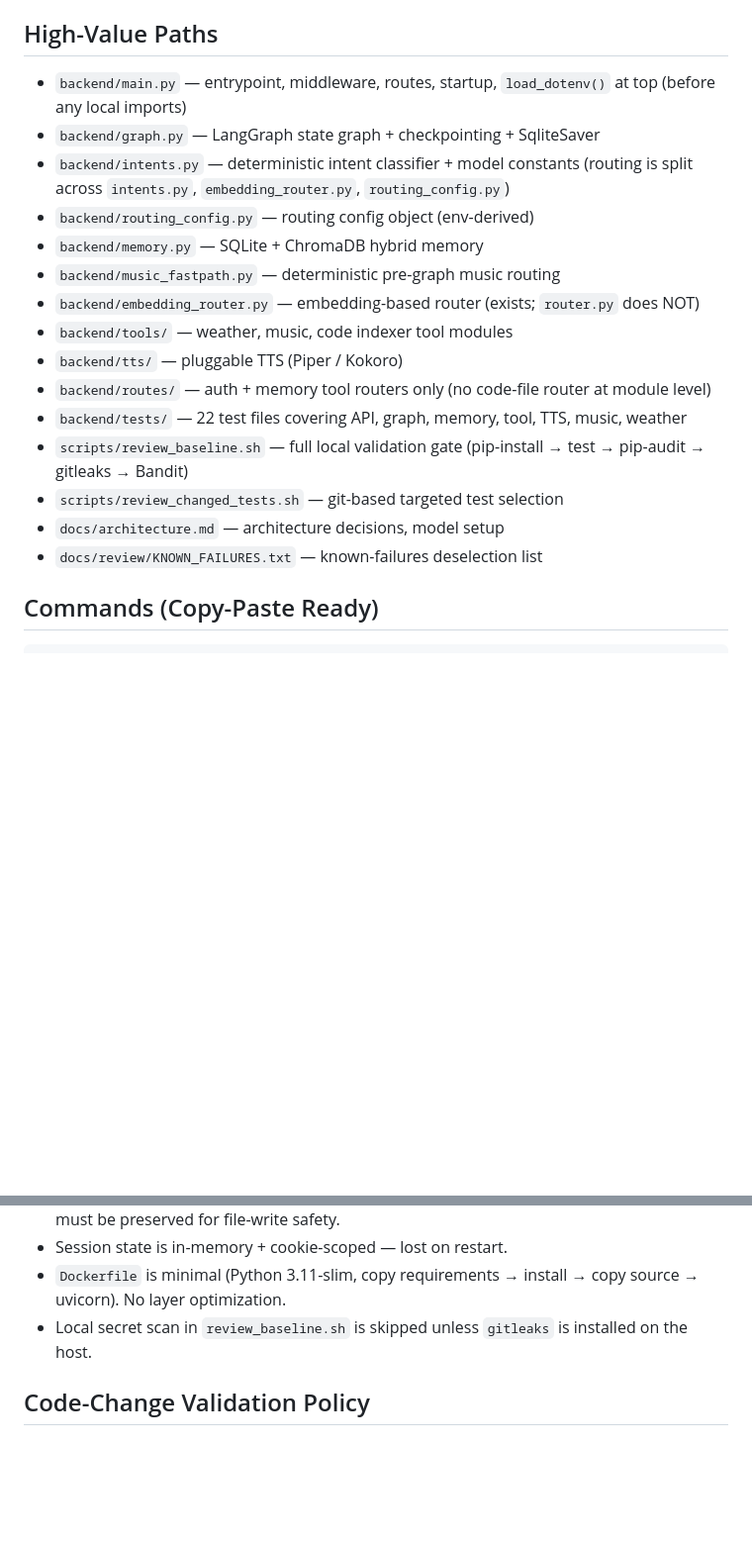
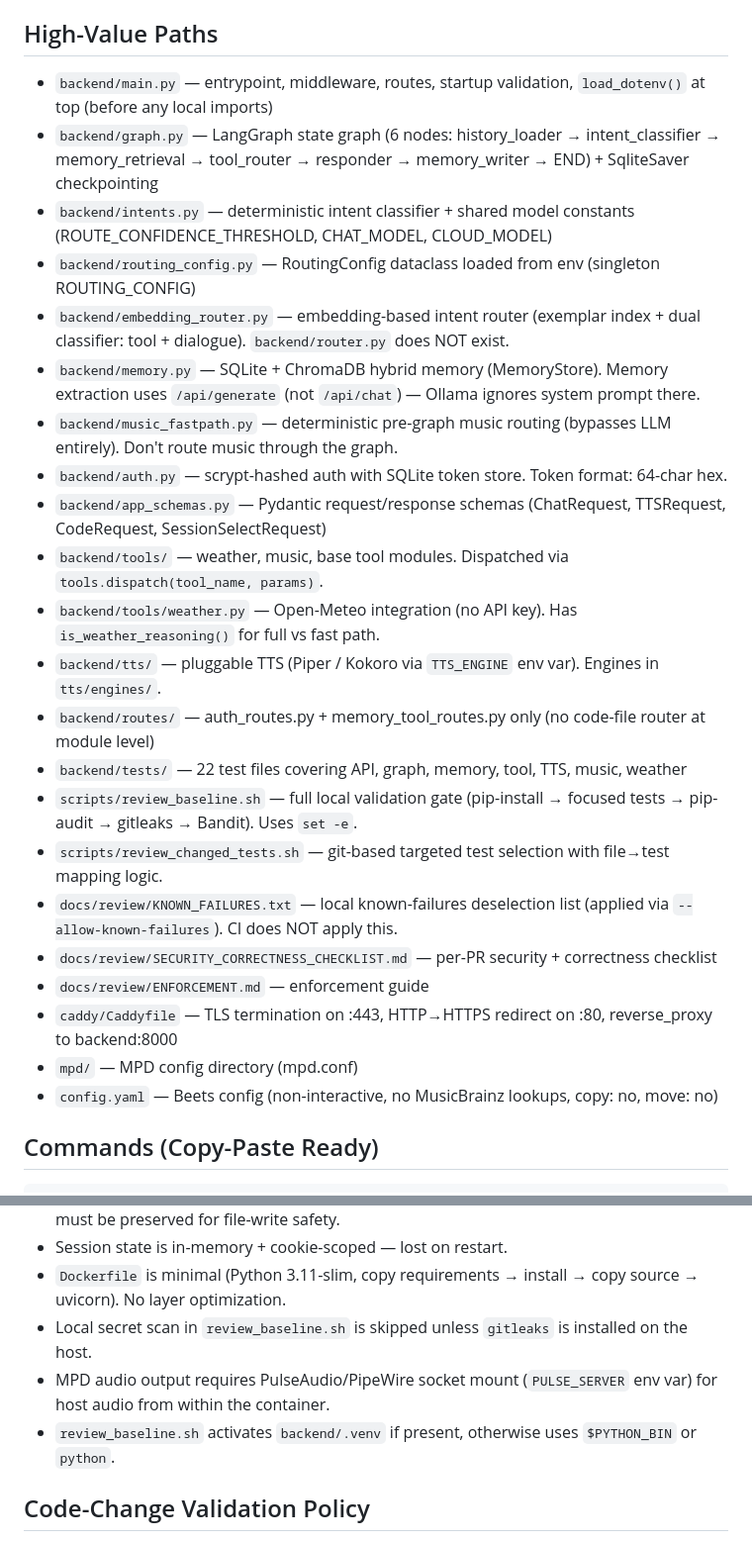
Before and after one commit to iliketurtles83/hearth, a Markdown page: AGENTS.md, 2 parts joined by grey strips. Shown at 99% size. Rendered like a GitHub page; blank space fills up the shorter version.

Commit message:
Refactor AGENTS.md for clarity and detail in high-value paths and commands

```diff
--- a/AGENTS.md
+++ b/AGENTS.md
@@ -9,21 +9,28 @@ Hearth is a local-first personal AI assistant: FastAPI backend serving both UI a
 
 ## High-Value Paths
 
-- `backend/main.py` — entrypoint, middleware, routes, startup, `load_dotenv()` at top (before any local imports)
-- `backend/graph.py` — LangGraph state graph + checkpointing + SqliteSaver
-- `backend/intents.py` — deterministic intent classifier + model constants (routing is split across `intents.py`, `embedding_router.py`, `routing_config.py`)
-- `backend/routing_config.py` — routing config object (env-derived)
-- `backend/memory.py` — SQLite + ChromaDB hybrid memory
-- `backend/music_fastpath.py` — deterministic pre-graph music routing
-- `backend/embedding_router.py` — embedding-based router (exists; `router.py` does NOT)
-- `backend/tools/` — weather, music, code indexer tool modules
-- `backend/tts/` — pluggable TTS (Piper / Kokoro)
-- `backend/routes/` — auth + memory tool routers only (no code-file router at module level)
+- `backend/main.py` — entrypoint, middleware, routes, startup validation, `load_dotenv()` at top (before any local imports)
+- `backend/graph.py` — LangGraph state graph (6 nodes: history_loader → intent_classifier → memory_retrieval → tool_router → responder → memory_writer → END) + SqliteSaver checkpointing
+- `backend/intents.py` — deterministic intent classifier + shared model constants (ROUTE_CONFIDENCE_THRESHOLD, CHAT_MODEL, CLOUD_MODEL)
+- `backend/routing_config.py` — RoutingConfig dataclass loaded from env (singleton ROUTING_CONFIG)
+- `backend/embedding_router.py` — embedding-based intent router (exemplar index + dual classifier: tool + dialogue). `backend/router.py` does NOT exist.
+- `backend/memory.py` — SQLite + ChromaDB hybrid memory (MemoryStore). Memory extraction uses `/api/generate` (not `/api/chat`) — Ollama ignores system prompt there.
+- `backend/music_fastpath.py` — deterministic pre-graph music routing (bypasses LLM entirely). Don't route music through the graph.
+- `backend/auth.py` — scrypt-hashed auth with SQLite token store. Token format: 64-char hex.
+- `backend/app_schemas.py` — Pydantic request/response schemas (ChatRequest, TTSRequest, CodeRequest, SessionSelectRequest)
+- `backend/tools/` — weather, music, base tool modules. Dispatched via `tools.dispatch(tool_name, params)`.
+- `backend/tools/weather.py` — Open-Meteo integration (no API key). Has `is_weather_reasoning()` for full vs fast path.
+- `backend/tts/` — pluggable TTS (Piper / Kokoro via `TTS_ENGINE` env var). Engines in `tts/engines/`.
+- `backend/routes/` — auth_routes.py + memory_tool_routes.py only (no code-file router at module level)
 - `backend/tests/` — 22 test files covering API, graph, memory, tool, TTS, music, weather
-- `scripts/review_baseline.sh` — full local validation gate (pip-install → test → pip-audit → gitleaks → Bandit)
-- `scripts/review_changed_tests.sh` — git-based targeted test selection
-- `docs/architecture.md` — architecture decisions, model setup
-- `docs/review/KNOWN_FAILURES.txt` — known-failures deselection list
+- `scripts/review_baseline.sh` — full local validation gate (pip-install → focused tests → pip-audit → gitleaks → Bandit). Uses `set -e`.
+- `scripts/review_changed_tests.sh` — git-based targeted test selection with file→test mapping logic.
+- `docs/review/KNOWN_FAILURES.txt` — local known-failures deselection list (applied via `--allow-known-failures`). CI does NOT apply this.
+- `docs/review/SECURITY_CORRECTNESS_CHECKLIST.md` — per-PR security + correctness checklist
+- `docs/review/ENFORCEMENT.md` — enforcement guide
+- `caddy/Caddyfile` — TLS termination on :443, HTTP→HTTPS redirect on :80, reverse_proxy to backend:8000
+- `mpd/` — MPD config directory (mpd.conf)
+- `config.yaml` — Beets config (non-interactive, no MusicBrainz lookups, copy: no, move: no)
 
 ## Commands (Copy-Paste Ready)
 
@@ -85,6 +97,8 @@ docker compose build backend
 - Session state is in-memory + cookie-scoped — lost on restart.
 - `Dockerfile` is minimal (Python 3.11-slim, copy requirements → install → copy source → uvicorn). No layer optimization.
 - Local secret scan in `review_baseline.sh` is skipped unless `gitleaks` is installed on the host.
+- MPD audio output requires PulseAudio/PipeWire socket mount (`PULSE_SERVER` env var) for host audio from within the container.
+- `review_baseline.sh` activates `backend/.venv` if present, otherwise uses `$PYTHON_BIN` or `python`.
 
 ## Code-Change Validation Policy
 
```
Also changed, not shown: other parts of AGENTS.md (+9 -4 lines).
